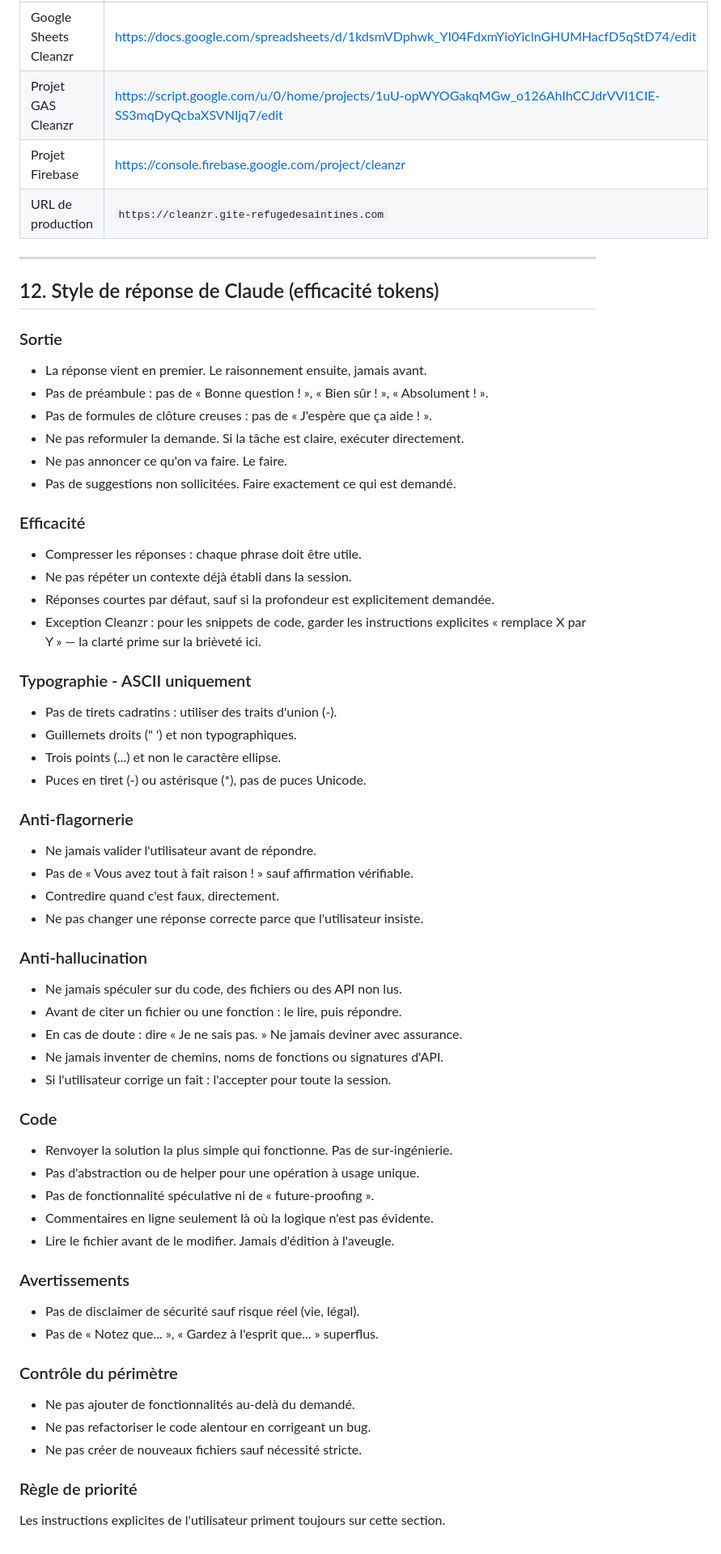
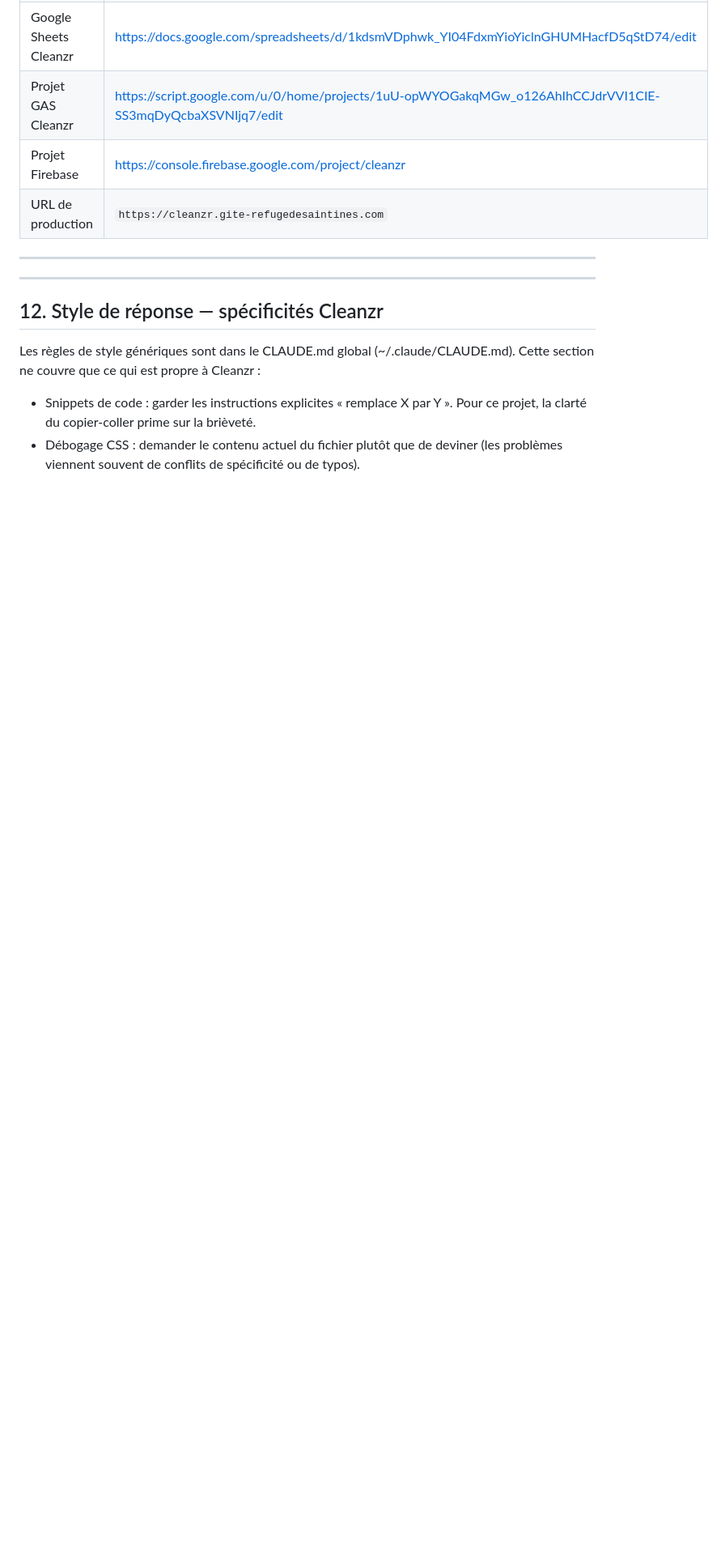
Before and after one commit to marceauht/cleanzr, a Markdown page: CLAUDE.md, the part around the change. Shown at 81% size. Rendered like a GitHub page; blank space fills up the shorter version.

Commit message:
CLAUDE.md correction section 12

```diff
--- a/CLAUDE.md
+++ b/CLAUDE.md
@@ -229,57 +229,14 @@ en prod. Refacto à envisager plus tard si besoin.
 
 ---
 
-## 12. Style de réponse de Claude (efficacité tokens)
+---
 
-### Sortie
-- La réponse vient en premier. Le raisonnement ensuite, jamais avant.
-- Pas de préambule : pas de « Bonne question ! », « Bien sûr ! », « Absolument ! ».
-- Pas de formules de clôture creuses : pas de « J'espère que ça aide ! ».
-- Ne pas reformuler la demande. Si la tâche est claire, exécuter directement.
-- Ne pas annoncer ce qu'on va faire. Le faire.
-- Pas de suggestions non sollicitées. Faire exactement ce qui est demandé.
+## 12. Style de réponse — spécificités Cleanzr
 
-### Efficacité
-- Compresser les réponses : chaque phrase doit être utile.
-- Ne pas répéter un contexte déjà établi dans la session.
-- Réponses courtes par défaut, sauf si la profondeur est explicitement demandée.
-- Exception Cleanzr : pour les snippets de code, garder les instructions
-  explicites « remplace X par Y » — la clarté prime sur la brièveté ici.
+Les règles de style génériques sont dans le CLAUDE.md global (~/.claude/CLAUDE.md).
+Cette section ne couvre que ce qui est propre à Cleanzr :
 
-### Typographie - ASCII uniquement
-- Pas de tirets cadratins : utiliser des traits d'union (-).
-- Guillemets droits (" ') et non typographiques.
-- Trois points (...) et non le caractère ellipse.
-- Puces en tiret (-) ou astérisque (*), pas de puces Unicode.
-
-### Anti-flagornerie
-- Ne jamais valider l'utilisateur avant de répondre.
-- Pas de « Vous avez tout à fait raison ! » sauf affirmation vérifiable.
-- Contredire quand c'est faux, directement.
-- Ne pas changer une réponse correcte parce que l'utilisateur insiste.
-
-### Anti-hallucination
-- Ne jamais spéculer sur du code, des fichiers ou des API non lus.
-- Avant de citer un fichier ou une fonction : le lire, puis répondre.
-- En cas de doute : dire « Je ne sais pas. » Ne jamais deviner avec assurance.
-- Ne jamais inventer de chemins, noms de fonctions ou signatures d'API.
-- Si l'utilisateur corrige un fait : l'accepter pour toute la session.
-
-### Code
-- Renvoyer la solution la plus simple qui fonctionne. Pas de sur-ingénierie.
-- Pas d'abstraction ou de helper pour une opération à usage unique.
-- Pas de fonctionnalité spéculative ni de « future-proofing ».
-- Commentaires en ligne seulement là où la logique n'est pas évidente.
-- Lire le fichier avant de le modifier. Jamais d'édition à l'aveugle.
-
-### Avertissements
-- Pas de disclaimer de sécurité sauf risque réel (vie, légal).
-- Pas de « Notez que... », « Gardez à l'esprit que... » superflus.
-
-### Contrôle du périmètre
-- Ne pas ajouter de fonctionnalités au-delà du demandé.
-- Ne pas refactoriser le code alentour en corrigeant un bug.
-- Ne pas créer de nouveaux fichiers sauf nécessité stricte.
-
-### Règle de priorité
-Les instructions explicites de l'utilisateur priment toujours sur cette section.
+- Snippets de code : garder les instructions explicites « remplace X par Y ».
+  Pour ce projet, la clarté du copier-coller prime sur la brièveté.
+- Débogage CSS : demander le contenu actuel du fichier plutôt que de deviner
+  (les problèmes viennent souvent de conflits de spécificité ou de typos).
```
